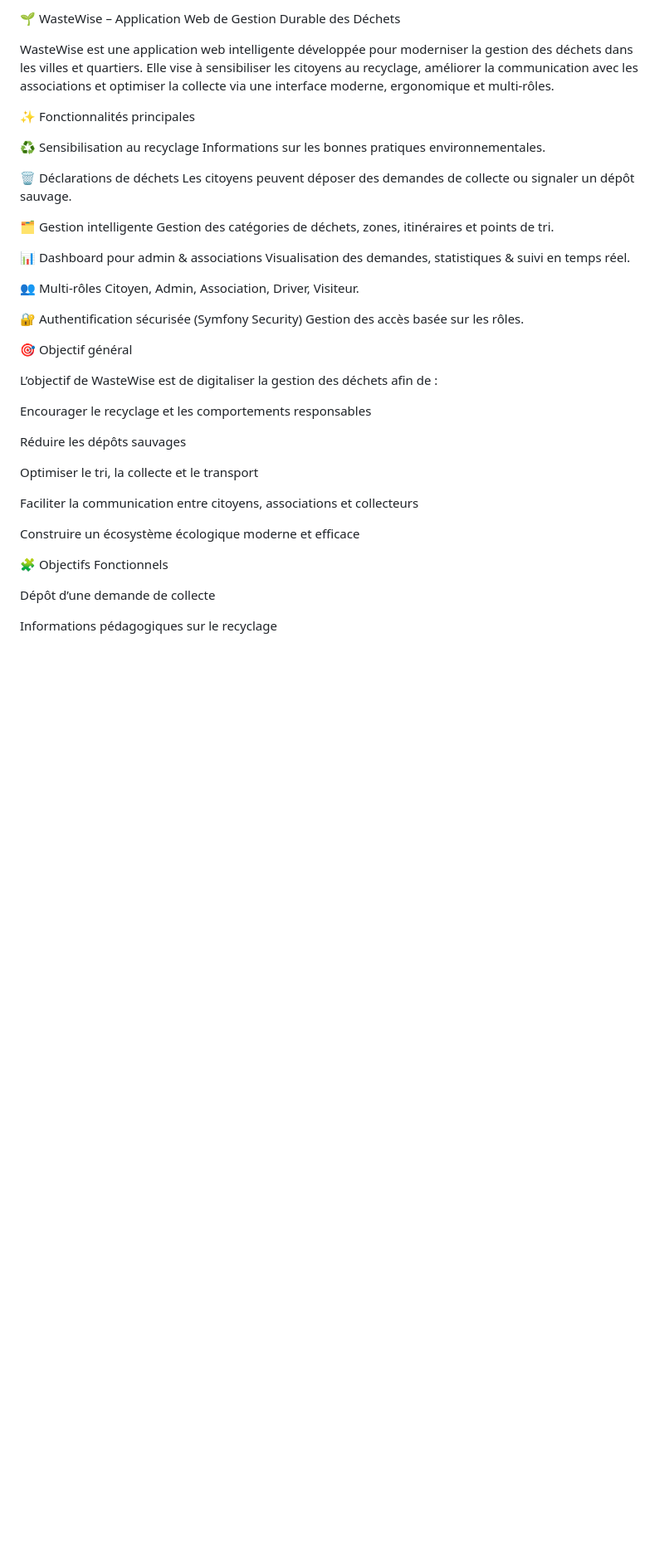
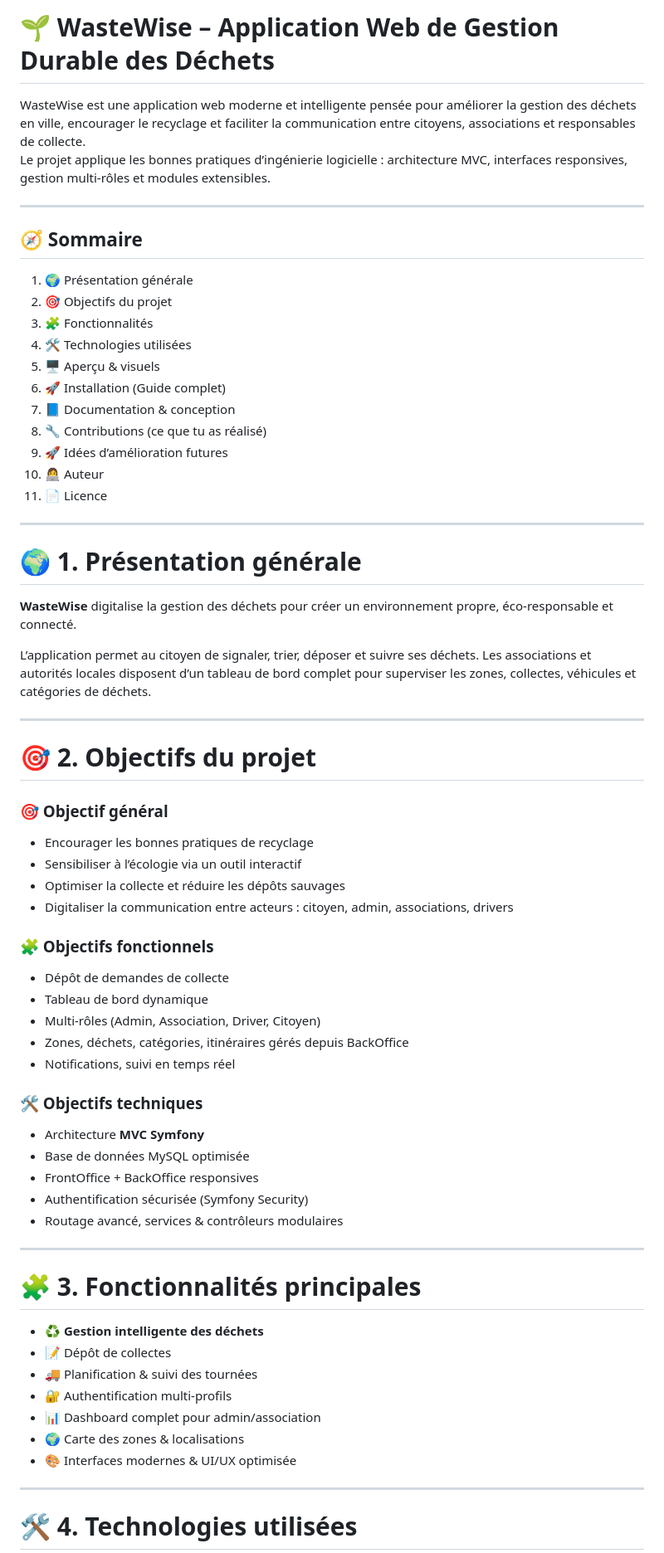
Before and after one commit to FouzriChayma/WasteWise, a Markdown page: README.md, the part around one of its changes. Shown at 83% size. Drawn GitHub-style; blank space fills up the shorter version.

```diff
--- a/README.md
+++ b/README.md
@@ -1,45 +1,75 @@
-🌱 WasteWise – Application Web de Gestion Durable des Déchets
+# 🌱 WasteWise – Application Web de Gestion Durable des Déchets
 
-WasteWise est une application web intelligente développée pour moderniser la gestion des déchets dans les villes et quartiers.
-Elle vise à sensibiliser les citoyens au recyclage, améliorer la communication avec les associations et optimiser la collecte via une interface moderne, ergonomique et multi-rôles.
+WasteWise est une application web moderne et intelligente pensée pour améliorer
+la gestion des déchets en ville, encourager le recyclage et faciliter la communication
+entre citoyens, associations et responsables de collecte.
+Le projet applique les bonnes pratiques d’ingénierie logicielle : architecture MVC,
+interfaces responsives, gestion multi-rôles et modules extensibles.
 
-✨ Fonctionnalités principales
+---
 
-♻️ Sensibilisation au recyclage
-Informations sur les bonnes pratiques environnementales.
+## 🧭 Sommaire
 
-🗑️ Déclarations de déchets
-Les citoyens peuvent déposer des demandes de collecte ou signaler un dépôt sauvage.
+1. 🌍 Présentation générale
+2. 🎯 Objectifs du projet
+3. 🧩 Fonctionnalités
+4. 🛠️ Technologies utilisées
+5. 🖥️ Aperçu & visuels
+6. 🚀 Installation (Guide complet)
+7. 📘 Documentation & conception
+8. 🔧 Contributions (ce que tu as réalisé)
+9. 🚀 Idées d’amélioration futures
+10. 👩‍💻 Auteur
+11. 📄 Licence
 
-🗂️ Gestion intelligente
-Gestion des catégories de déchets, zones, itinéraires et points de tri.
+---
 
-📊 Dashboard pour admin & associations
-Visualisation des demandes, statistiques & suivi en temps réel.
+# 🌍 1. Présentation générale
 
-👥 Multi-rôles
-Citoyen, Admin, Association, Driver, Visiteur.
+**WasteWise** digitalise la gestion des déchets pour créer un environnement propre,
+éco-responsable et connecté.
 
-🔐 Authentification sécurisée (Symfony Security)
-Gestion des accès basée sur les rôles.
+L’application permet au citoyen de signaler, trier, déposer et suivre ses déchets.
+Les associations et autorités locales disposent d’un tableau de bord complet
+pour superviser les zones, collectes, véhicules et catégories de déchets.
 
-🎯 Objectif général
+---
 
-L’objectif de WasteWise est de digitaliser la gestion des déchets afin de :
+# 🎯 2. Objectifs du projet
 
-Encourager le recyclage et les comportements responsables
+### 🎯 Objectif général
+- Encourager les bonnes pratiques de recyclage
+- Sensibiliser à l’écologie via un outil interactif
+- Optimiser la collecte et réduire les dépôts sauvages
+- Digitaliser la communication entre acteurs : citoyen, admin, associations, drivers
 
-Réduire les dépôts sauvages
+### 🧩 Objectifs fonctionnels
+- Dépôt de demandes de collecte
+- Tableau de bord dynamique
+- Multi-rôles (Admin, Association, Driver, Citoyen)
+- Zones, déchets, catégories, itinéraires gérés depuis BackOffice
+- Notifications, suivi en temps réel
 
-Optimiser le tri, la collecte et le transport
+### 🛠️ Objectifs techniques
+- Architecture **MVC Symfony**
+- Base de données MySQL optimisée
+- FrontOffice + BackOffice responsives
+- Authentification sécurisée (Symfony Security)
+- Routage avancé, services & contrôleurs modulaires
 
-Faciliter la communication entre citoyens, associations et collecteurs
+---
 
-Construire un écosystème écologique moderne et efficace
+# 🧩 3. Fonctionnalités principales
 
-🧩 Objectifs Fonctionnels
+- ♻️ **Gestion intelligente des déchets**
+- 📝 Dépôt de collectes
+- 🚚 Planification & suivi des tournées
+- 🔐 Authentification multi-profils
+- 📊 Dashboard complet pour admin/association
+- 🌍 Carte des zones & localisations
+- 🎨 Interfaces modernes & UI/UX optimisée
 
-Dépôt d’une demande de collecte
+---
 
-Informations pédagogiques sur le recyclage
+# 🛠️ 4. Technologies utilisées
 
```
Also changed, not shown: other parts of README.md (+81 -66 lines).
